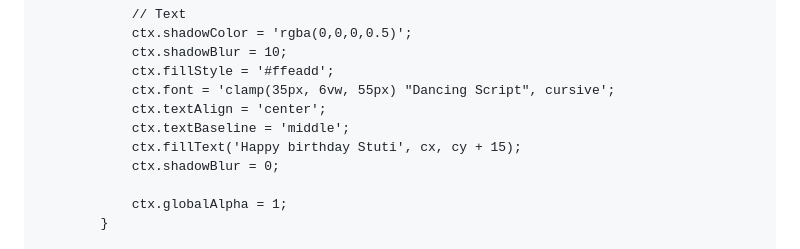
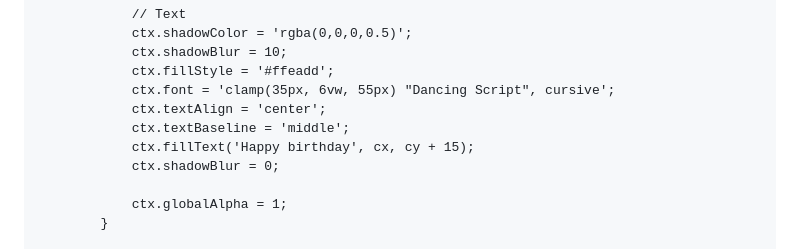
Before and after one commit to Anunay321/stuti, a Markdown page: README.md, the part around the change. Rendered like a GitHub page.

```diff
--- a/README.md
+++ b/README.md
@@ -344,7 +344,7 @@
                 ctx.font = 'clamp(35px, 6vw, 55px) "Dancing Script", cursive';
                 ctx.textAlign = 'center';
                 ctx.textBaseline = 'middle';
-                ctx.fillText('Happy birthday Stuti', cx, cy + 15);
+                ctx.fillText('Happy birthday', cx, cy + 15);
                 ctx.shadowBlur = 0;
 
                 ctx.globalAlpha = 1;
```
